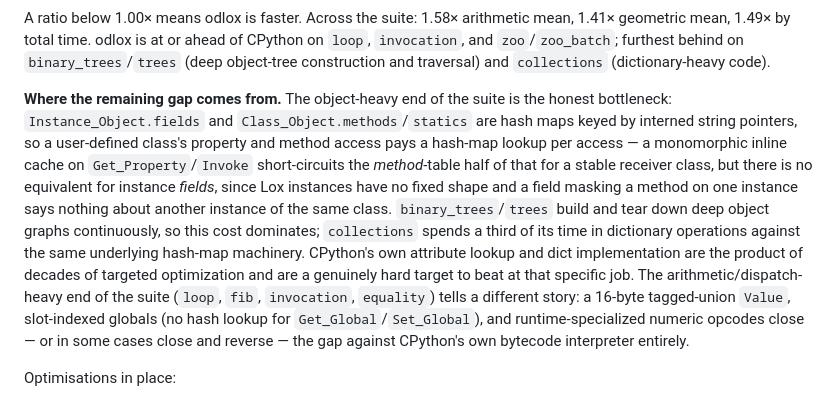
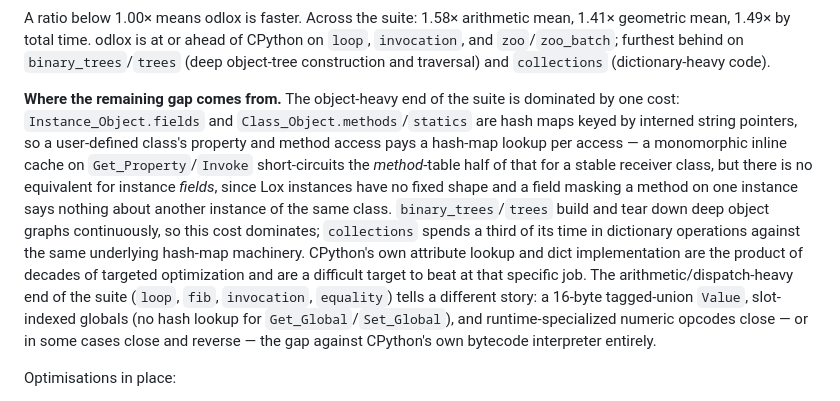
Before and after one commit to nickharrismcr/Odlox, a Markdown page: README.md, the part around the change. Drawn GitHub-style.

```diff
--- a/README.md
+++ b/README.md
@@ -127,7 +127,7 @@ Benchmarks run via `bin/benchmarks.sh` (the loxcraft suite: arithmetic, object/c
 
 A ratio below 1.00× means odlox is faster. Across the suite: 1.58× arithmetic mean, 1.41× geometric mean, 1.49× by total time. odlox is at or ahead of CPython on `loop`, `invocation`, and `zoo`/`zoo_batch`; furthest behind on `binary_trees`/`trees` (deep object-tree construction and traversal) and `collections` (dictionary-heavy code).
 
-**Where the remaining gap comes from.** The object-heavy end of the suite is the honest bottleneck: `Instance_Object.fields` and `Class_Object.methods`/`statics` are hash maps keyed by interned string pointers, so a user-defined class's property and method access pays a hash-map lookup per access — a monomorphic inline cache on `Get_Property`/`Invoke` short-circuits the *method*-table half of that for a stable receiver class, but there is no equivalent for instance *fields*, since Lox instances have no fixed shape and a field masking a method on one instance says nothing about another instance of the same class. `binary_trees`/`trees` build and tear down deep object graphs continuously, so this cost dominates; `collections` spends a third of its time in dictionary operations against the same underlying hash-map machinery. CPython's own attribute lookup and dict implementation are the product of decades of targeted optimization and are a genuinely hard target to beat at that specific job. The arithmetic/dispatch-heavy end of the suite (`loop`, `fib`, `invocation`, `equality`) tells a different story: a 16-byte tagged-union `Value`, slot-indexed globals (no hash lookup for `Get_Global`/`Set_Global`), and runtime-specialized numeric opcodes close — or in some cases close and reverse — the gap against CPython's own bytecode interpreter entirely.
+**Where the remaining gap comes from.** The object-heavy end of the suite is dominated by one cost: `Instance_Object.fields` and `Class_Object.methods`/`statics` are hash maps keyed by interned string pointers, so a user-defined class's property and method access pays a hash-map lookup per access — a monomorphic inline cache on `Get_Property`/`Invoke` short-circuits the *method*-table half of that for a stable receiver class, but there is no equivalent for instance *fields*, since Lox instances have no fixed shape and a field masking a method on one instance says nothing about another instance of the same class. `binary_trees`/`trees` build and tear down deep object graphs continuously, so this cost dominates; `collections` spends a third of its time in dictionary operations against the same underlying hash-map machinery. CPython's own attribute lookup and dict implementation are the product of decades of targeted optimization and are a difficult target to beat at that specific job. The arithmetic/dispatch-heavy end of the suite (`loop`, `fib`, `invocation`, `equality`) tells a different story: a 16-byte tagged-union `Value`, slot-indexed globals (no hash lookup for `Get_Global`/`Set_Global`), and runtime-specialized numeric opcodes close — or in some cases close and reverse — the gap against CPython's own bytecode interpreter entirely.
 
 Optimisations in place:
 - **16-byte `Value` struct** — a tagged union where the payload (an object pointer or a raw `int`/`float`/`bool` bit pattern) shares one 8-byte slot with no unsafe code required, plus a 1-byte type tag and a cached object-subtype tag for O(1) dispatch on the concrete kind of any heap value.
```
Also changed, not shown: CLAUDE.md (+15 -0 lines).
